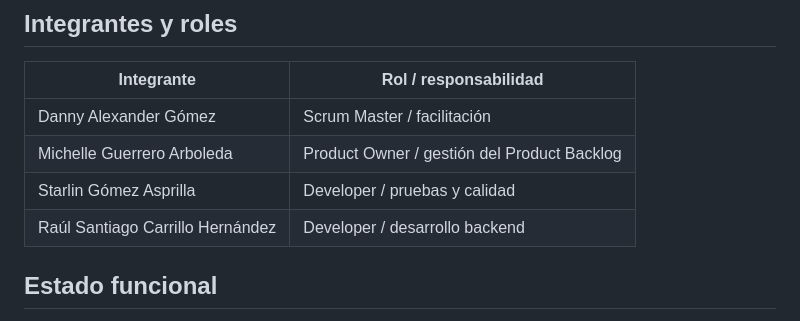
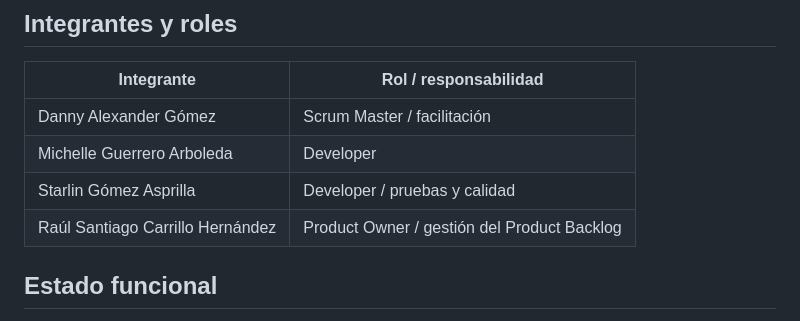
Before and after one commit to santixit/agrovalle-connect, a Markdown page: README.md, the part around the change. Drawn GitHub-style.

Commit message:
docs: assign Raul as Product Owner

```diff
--- a/README.md
+++ b/README.md
@@ -18,9 +18,9 @@ Para pequeños y medianos productores del Valle del Cauca que necesitan vender s
 | Integrante | Rol / responsabilidad |
 |---|---|
 | Danny Alexander Gómez | Scrum Master / facilitación |
-| Michelle Guerrero Arboleda | Product Owner / gestión del Product Backlog |
+| Michelle Guerrero Arboleda | Developer |
 | Starlin Gómez Asprilla | Developer / pruebas y calidad |
-| Raúl Santiago Carrillo Hernández | Developer / desarrollo backend |
+| Raúl Santiago Carrillo Hernández | Product Owner / gestión del Product Backlog |
 
 ## Estado funcional
 
```
